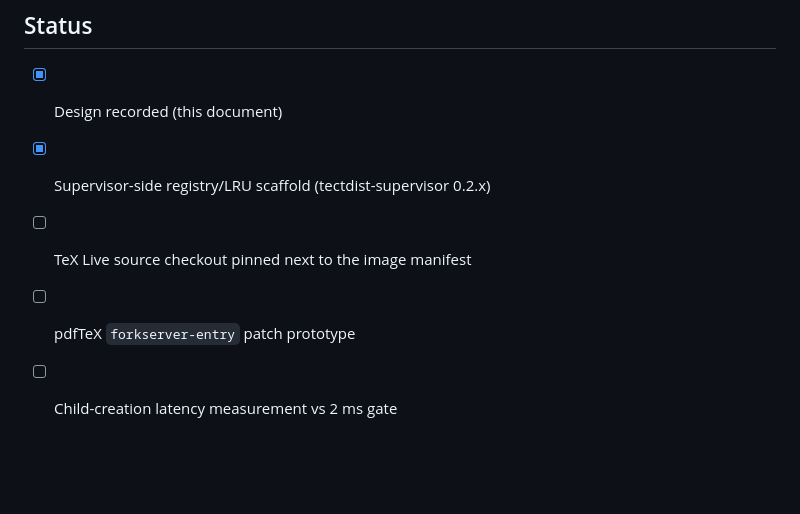
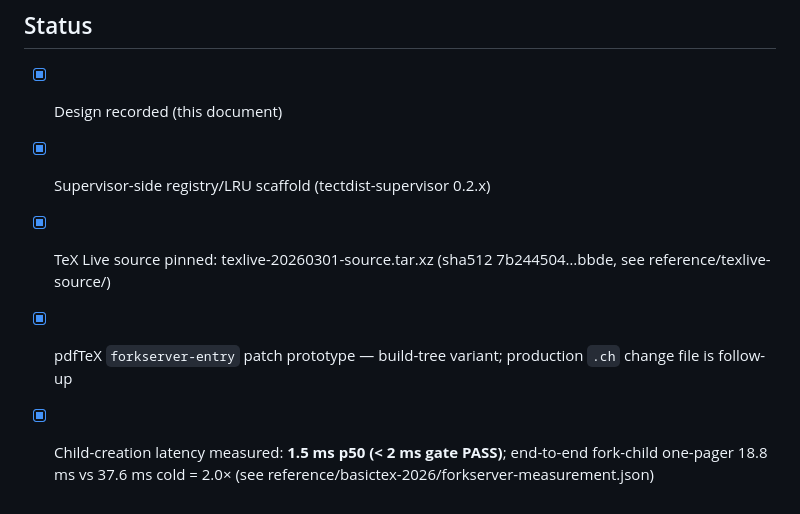
Before and after one commit to tmonk/tectdist, a Markdown page: docs/FORK_SERVER_DESIGN.md, the part around the change. Drawn GitHub-style; blank space fills up the shorter version.

Commit message:
docs: record fork-server prototype status in design doc

```diff
--- a/docs/FORK_SERVER_DESIGN.md
+++ b/docs/FORK_SERVER_DESIGN.md
@@ -77,6 +77,10 @@ server), reporting p50/p95 over ≥100 children with warm caches.
 
 - [x] Design recorded (this document)
 - [x] Supervisor-side registry/LRU scaffold (tectdist-supervisor 0.2.x)
-- [ ] TeX Live source checkout pinned next to the image manifest
-- [ ] pdfTeX `forkserver-entry` patch prototype
-- [ ] Child-creation latency measurement vs 2 ms gate
+- [x] TeX Live source pinned: texlive-20260301-source.tar.xz
+      (sha512 7b244504…bbde, see reference/texlive-source/)
+- [x] pdfTeX `forkserver-entry` patch prototype — build-tree variant;
+      production `.ch` change file is follow-up
+- [x] Child-creation latency measured: **1.5 ms p50 (< 2 ms gate PASS)**;
+      end-to-end fork-child one-pager 18.8 ms vs 37.6 ms cold = 2.0×
+      (see reference/basictex-2026/forkserver-measurement.json)
```
